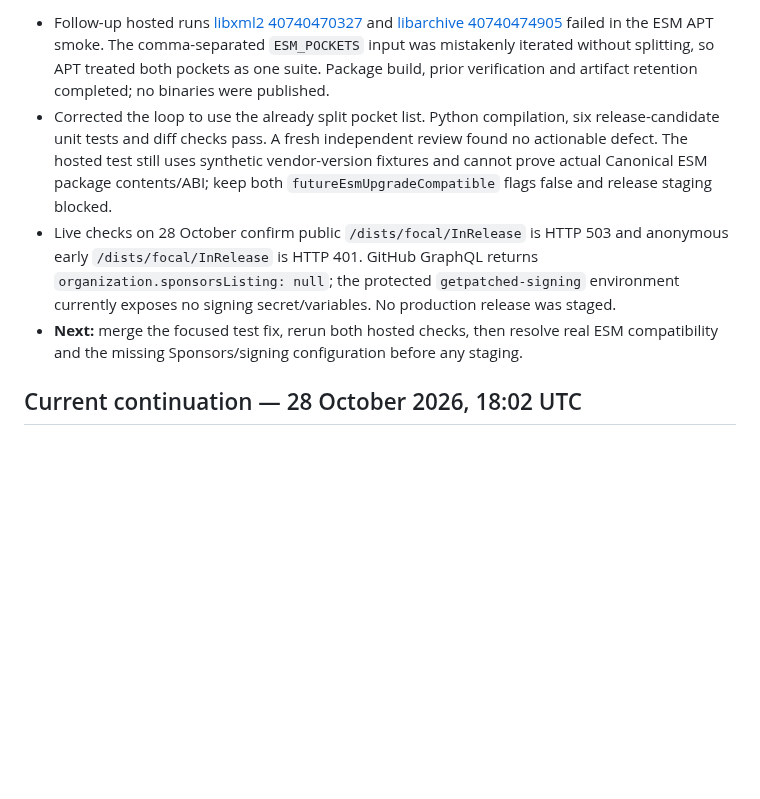
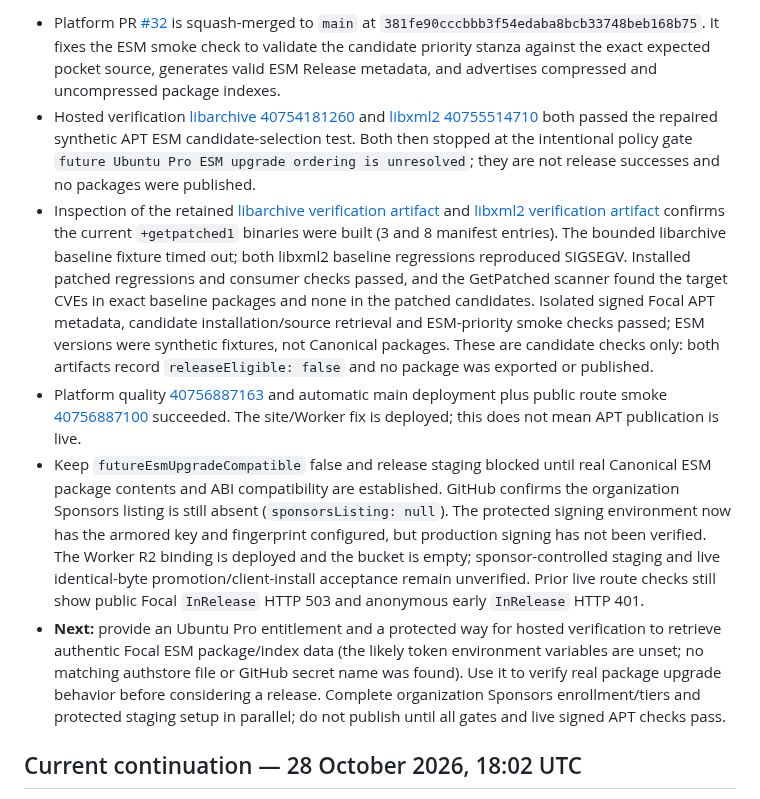
Before and after one commit to apt-to/platform, a Markdown page: STATUS.md, the part around one of its changes. Drawn GitHub-style; blank space fills up the shorter version.

Commit message:
docs: record current candidate verification evidence (#33)

```diff
--- a/STATUS.md
+++ b/STATUS.md
@@ -4,8 +4,10 @@
 
-- Follow-up hosted runs [libxml2 40740470327](https://github.com/getpatched/platform/actions/runs/40740470327) and [libarchive 40740474905](https://github.com/getpatched/platform/actions/runs/40740474905) failed in the ESM APT smoke. The comma-separated `ESM_POCKETS` input was mistakenly iterated without splitting, so APT treated both pockets as one suite. Package build, prior verification and artifact retention completed; no binaries were published.
-- Corrected the loop to use the already split pocket list. Python compilation, six release-candidate unit tests and diff checks pass. A fresh independent review found no actionable defect. The hosted test still uses synthetic vendor-version fixtures and cannot prove actual Canonical ESM package contents/ABI; keep both `futureEsmUpgradeCompatible` flags false and release staging blocked.
-- Live checks on 28 October confirm public `/dists/focal/InRelease` is HTTP 503 and anonymous early `/dists/focal/InRelease` is HTTP 401. GitHub GraphQL returns `organization.sponsorsListing: null`; the protected `getpatched-signing` environment currently exposes no signing secret/variables. No production release was staged.
-- **Next:** merge the focused test fix, rerun both hosted checks, then resolve real ESM compatibility and the missing Sponsors/signing configuration before any staging.
+- Platform PR [#32](https://github.com/getpatched/platform/pull/32) is squash-merged to `main` at `381fe90cccbbb3f54edaba8bcb33748beb168b75`. It fixes the ESM smoke check to validate the candidate priority stanza against the exact expected pocket source, generates valid ESM Release metadata, and advertises compressed and uncompressed package indexes.
+- Hosted verification [libarchive 40754181260](https://github.com/getpatched/platform/actions/runs/40754181260) and [libxml2 40755514710](https://github.com/getpatched/platform/actions/runs/40755514710) both passed the repaired synthetic APT ESM candidate-selection test. Both then stopped at the intentional policy gate `future Ubuntu Pro ESM upgrade ordering is unresolved`; they are not release successes and no packages were published.
+- Inspection of the retained [libarchive verification artifact](https://github.com/getpatched/platform/actions/runs/40754181260/artifacts/12845219433) and [libxml2 verification artifact](https://github.com/getpatched/platform/actions/runs/40755514710/artifacts/12844574917) confirms the current `+getpatched1` binaries were built (3 and 8 manifest entries). The bounded libarchive baseline fixture timed out; both libxml2 baseline regressions reproduced SIGSEGV. Installed patched regressions and consumer checks passed, and the GetPatched scanner found the target CVEs in exact baseline packages and none in the patched candidates. Isolated signed Focal APT metadata, candidate installation/source retrieval and ESM-priority smoke checks passed; ESM versions were synthetic fixtures, not Canonical packages. These are candidate checks only: both artifacts record `releaseEligible: false` and no package was exported or published.
+- Platform quality [40756887163](https://github.com/getpatched/platform/actions/runs/40756887163) and automatic main deployment plus public route smoke [40756887100](https://github.com/getpatched/platform/actions/runs/40756887100) succeeded. The site/Worker fix is deployed; this does not mean APT publication is live.
+- Keep `futureEsmUpgradeCompatible` false and release staging blocked until real Canonical ESM package contents and ABI compatibility are established. GitHub confirms the organization Sponsors listing is still absent (`sponsorsListing: null`). The protected signing environment now has the armored key and fingerprint configured, but production signing has not been verified. The Worker R2 binding is deployed and the bucket is empty; sponsor-controlled staging and live identical-byte promotion/client-install acceptance remain unverified. Prior live route checks still show public Focal `InRelease` HTTP 503 and anonymous early `InRelease` HTTP 401.
+- **Next:** provide an Ubuntu Pro entitlement and a protected way for hosted verification to retrieve authentic Focal ESM package/index data (the likely token environment variables are unset; no matching authstore file or GitHub secret name was found). Use it to verify real package upgrade behavior before considering a release. Complete organization Sponsors enrollment/tiers and protected staging setup in parallel; do not publish until all gates and live signed APT checks pass.
 
 ## Current continuation — 28 October 2026, 18:02 UTC
 
```
Also changed, not shown: other parts of STATUS.md (+1 -1 lines).
